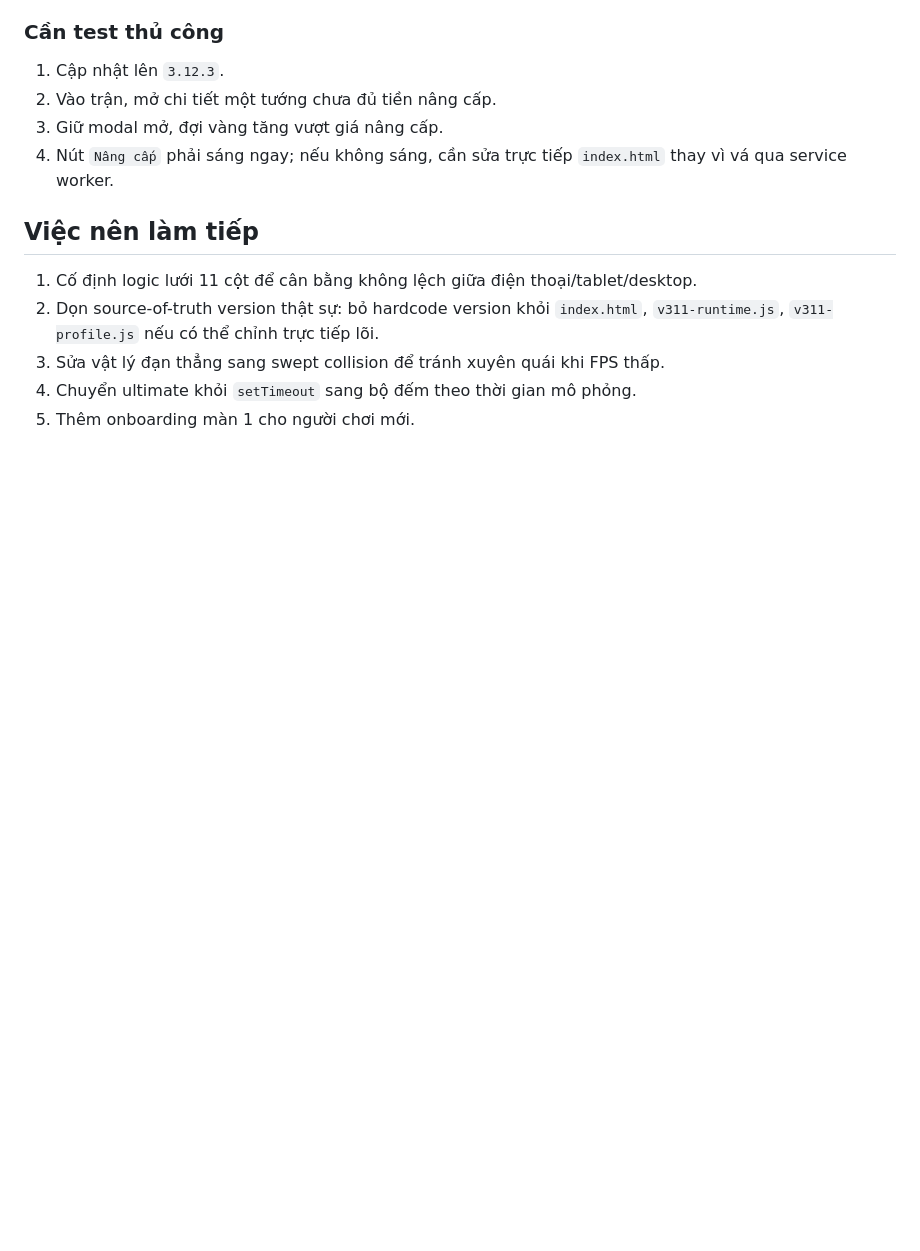
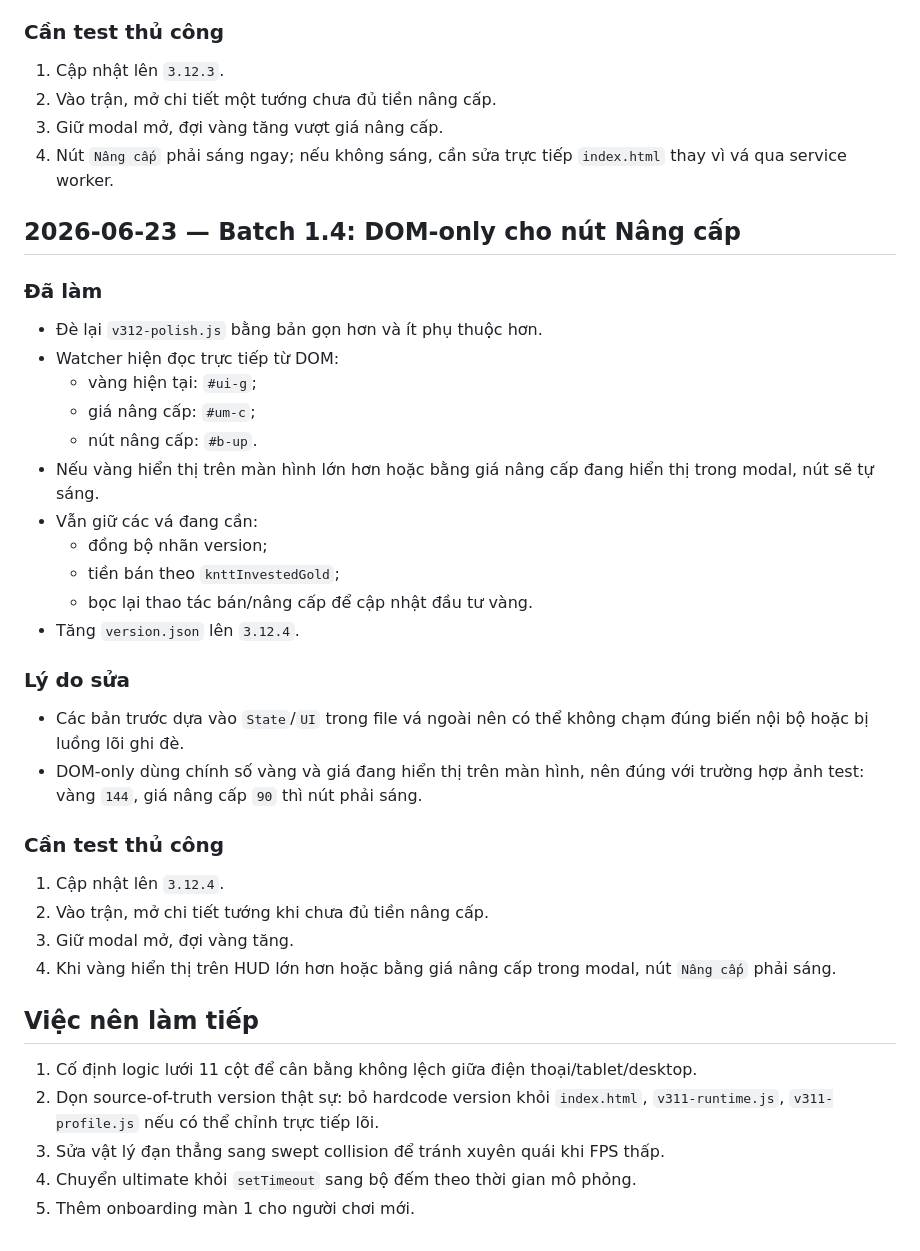
Before and after one commit to meochienbinh38/meo-phap-su-game, a Markdown page: docs/DEV_NOTES.md, the part around the change. GitHub-like rendering; blank space fills up the shorter version.

Commit message:
Document DOM-only upgrade button fix

```diff
--- a/docs/DEV_NOTES.md
+++ b/docs/DEV_NOTES.md
@@ -103,6 +103,34 @@ File này dùng để ghi lại từng batch sửa game, tránh sửa rải rác
 3. Giữ modal mở, đợi vàng tăng vượt giá nâng cấp.
 4. Nút `Nâng cấp` phải sáng ngay; nếu không sáng, cần sửa trực tiếp `index.html` thay vì vá qua service worker.
 
+## 2026-06-23 — Batch 1.4: DOM-only cho nút Nâng cấp
+
+### Đã làm
+
+- Đè lại `v312-polish.js` bằng bản gọn hơn và ít phụ thuộc hơn.
+- Watcher hiện đọc trực tiếp từ DOM:
+  - vàng hiện tại: `#ui-g`;
+  - giá nâng cấp: `#um-c`;
+  - nút nâng cấp: `#b-up`.
+- Nếu vàng hiển thị trên màn hình lớn hơn hoặc bằng giá nâng cấp đang hiển thị trong modal, nút sẽ tự sáng.
+- Vẫn giữ các vá đang cần:
+  - đồng bộ nhãn version;
+  - tiền bán theo `knttInvestedGold`;
+  - bọc lại thao tác bán/nâng cấp để cập nhật đầu tư vàng.
+- Tăng `version.json` lên `3.12.4`.
+
+### Lý do sửa
+
+- Các bản trước dựa vào `State`/`UI` trong file vá ngoài nên có thể không chạm đúng biến nội bộ hoặc bị luồng lõi ghi đè.
+- DOM-only dùng chính số vàng và giá đang hiển thị trên màn hình, nên đúng với trường hợp ảnh test: vàng `144`, giá nâng cấp `90` thì nút phải sáng.
+
+### Cần test thủ công
+
+1. Cập nhật lên `3.12.4`.
+2. Vào trận, mở chi tiết tướng khi chưa đủ tiền nâng cấp.
+3. Giữ modal mở, đợi vàng tăng.
+4. Khi vàng hiển thị trên HUD lớn hơn hoặc bằng giá nâng cấp trong modal, nút `Nâng cấp` phải sáng.
+
 ## Việc nên làm tiếp
 
 1. Cố định logic lưới 11 cột để cân bằng không lệch giữa điện thoại/tablet/desktop.
```
